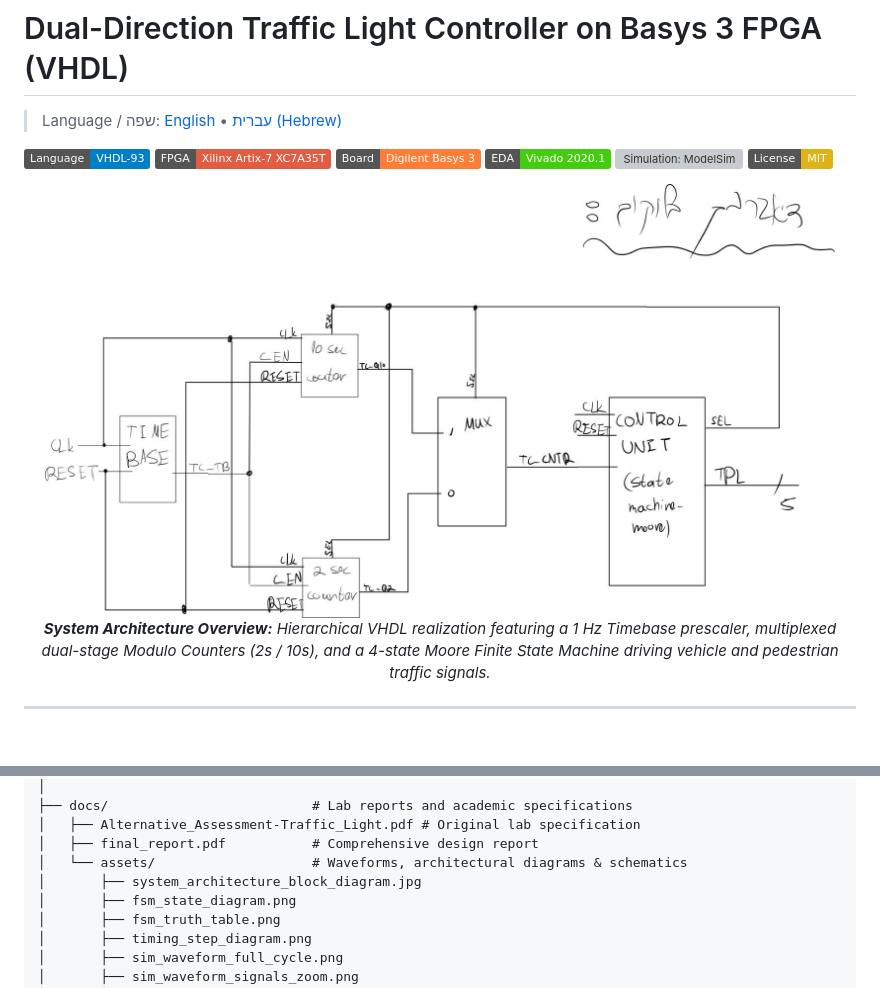
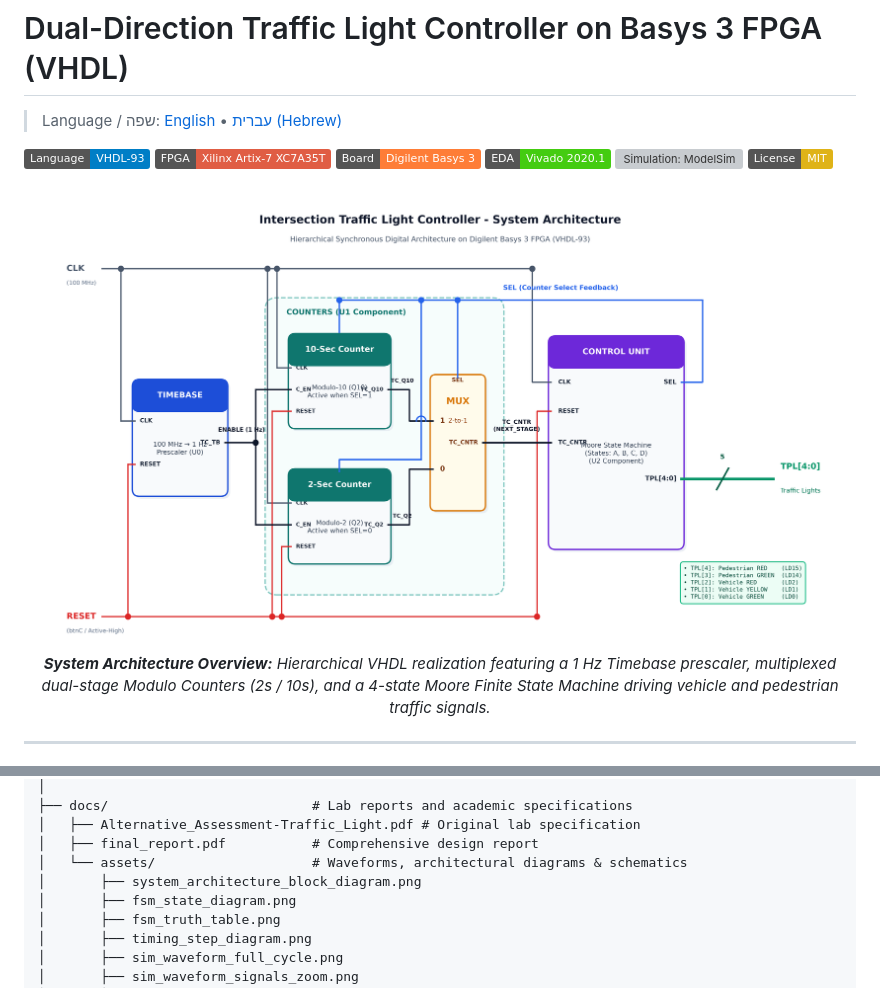
Before and after one commit to OrLevy8/basys3-traffic-light-controller, a Markdown page: README.md, 2 parts joined by grey strips. Rendered like a GitHub page; pictures changed too: docs/assets/system_architecture_block_diagram.jpg, docs/assets/system_architecture_block_diagram.png (added); badges without logos; grey boxes are pictures that could not be loaded.

```diff
--- a/README.md
+++ b/README.md
@@ -10,7 +10,7 @@
 [![License: MIT](https://img.shields.io/badge/License-MIT-yellow.svg)](LICENSE)
 
 <p align="center">
-  <img src="docs/assets/system_architecture_block_diagram.jpg" alt="Traffic Light Controller Architecture Block Diagram" width="95%">
+  <img src="docs/assets/system_architecture_block_diagram.png" alt="Traffic Light Controller Architecture Block Diagram" width="95%">
   <br>
   <em><b>System Architecture Overview:</b> Hierarchical VHDL realization featuring a 1 Hz Timebase prescaler, multiplexed dual-stage Modulo Counters (2s / 10s), and a 4-state Moore Finite State Machine driving vehicle and pedestrian traffic signals.</em>
 </p>
@@ -122,7 +122,7 @@ basys3-traffic-light-controller/
 │   ├── Alternative_Assessment-Traffic_Light.pdf # Original lab specification
 │   ├── final_report.pdf           # Comprehensive design report
 │   └── assets/                    # Waveforms, architectural diagrams & schematics
-│       ├── system_architecture_block_diagram.jpg
+│       ├── system_architecture_block_diagram.png
 │       ├── fsm_state_diagram.png
 │       ├── fsm_truth_table.png
 │       ├── timing_step_diagram.png
```
Also changed, not shown: README.he.md (+2 -2 lines), 1 other file.
